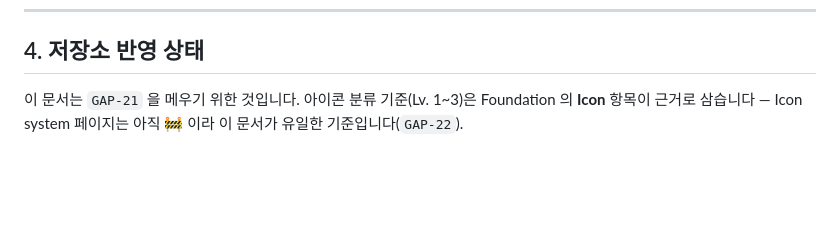
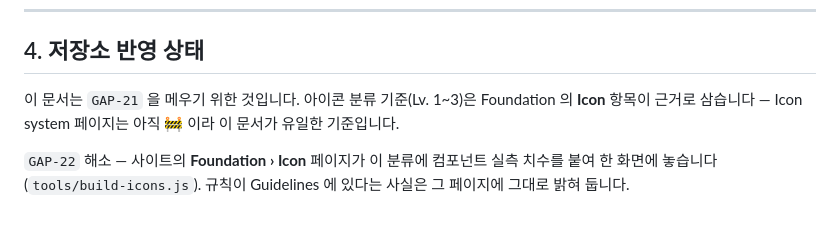
Before and after one commit to greencar-uxd/gds, a Markdown page: docs/GDS-uiux-guide.md, the part around the change. GitHub-like rendering; blank space fills up the shorter version.

Commit message:
docs: GAP-22 해소 표시

```diff
--- a/docs/GDS-uiux-guide.md
+++ b/docs/GDS-uiux-guide.md
@@ -58,4 +58,6 @@
 
 ## 4. 저장소 반영 상태
 
-이 문서는 `GAP-21` 을 메우기 위한 것입니다. 아이콘 분류 기준(Lv. 1~3)은 Foundation 의 **Icon** 항목이 근거로 삼습니다 — Icon system 페이지는 아직 🚧 이라 이 문서가 유일한 기준입니다(`GAP-22`).
+이 문서는 `GAP-21` 을 메우기 위한 것입니다. 아이콘 분류 기준(Lv. 1~3)은 Foundation 의 **Icon** 항목이 근거로 삼습니다 — Icon system 페이지는 아직 🚧 이라 이 문서가 유일한 기준입니다.
+
+`GAP-22` 해소 — 사이트의 **Foundation › Icon** 페이지가 이 분류에 컴포넌트 실측 치수를 붙여 한 화면에 놓습니다(`tools/build-icons.js`). 규칙이 Guidelines 에 있다는 사실은 그 페이지에 그대로 밝혀 둡니다.
```
